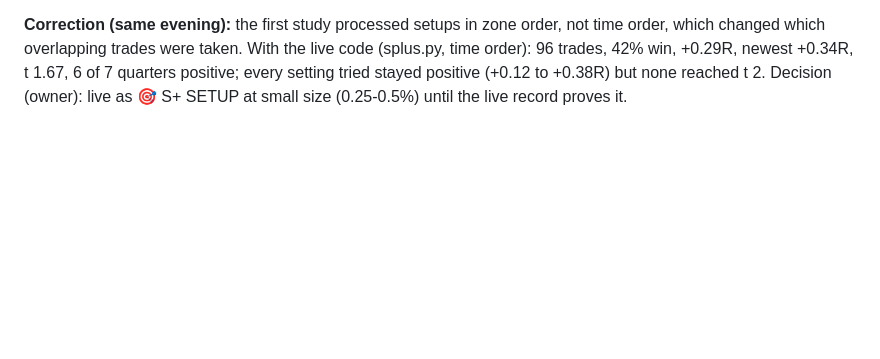
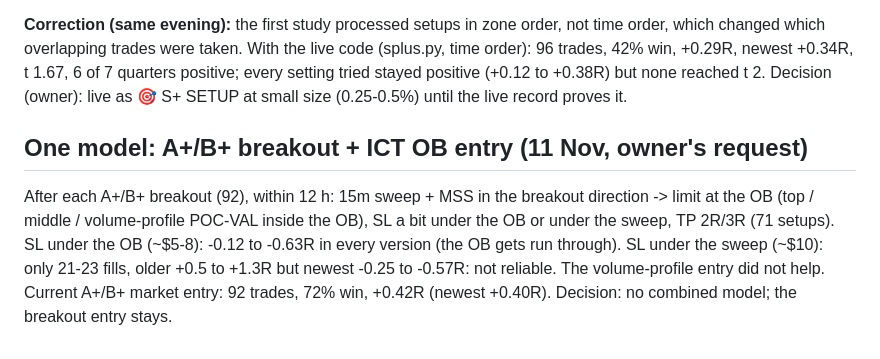
Before and after one commit to khhuncareroath/xau-kh-terminal, a Markdown page: studies/RESULTS.md, the part around the change. GitHub-like rendering; blank space fills up the shorter version.

Commit message:
Research log: A+/B+ + ICT OB entry combined (rejected: SL under OB loses, sweep SL not stable)
Co-Authored-By: Claude Opus 5.5 <noreply@anthropic.com>
Claude-Session: https://claude.ai/code/session_011qQCsirEhRW3cBftp84dZb

```diff
--- a/studies/RESULTS.md
+++ b/studies/RESULTS.md
@@ -92,3 +92,11 @@ Script: scratchpad owner_ict.py / owner_rob.py.
 overlapping trades were taken. With the live code (splus.py, time order): 96 trades, 42% win, +0.29R, newest +0.34R,
 t 1.67, 6 of 7 quarters positive; every setting tried stayed positive (+0.12 to +0.38R) but none reached t 2.
 Decision (owner): live as 🎯 S+ SETUP at small size (0.25-0.5%) until the live record proves it.
+
+## One model: A+/B+ breakout + ICT OB entry (11 Nov, owner's request)
+
+After each A+/B+ breakout (92), within 12 h: 15m sweep + MSS in the breakout direction -> limit at the OB (top / middle /
+volume-profile POC-VAL inside the OB), SL a bit under the OB or under the sweep, TP 2R/3R (71 setups).
+SL under the OB (~$5-8): -0.12 to -0.63R in every version (the OB gets run through). SL under the sweep (~$10): only
+21-23 fills, older +0.5 to +1.3R but newest -0.25 to -0.57R: not reliable. The volume-profile entry did not help.
+Current A+/B+ market entry: 92 trades, 72% win, +0.42R (newest +0.40R). Decision: no combined model; the breakout entry stays.
```
